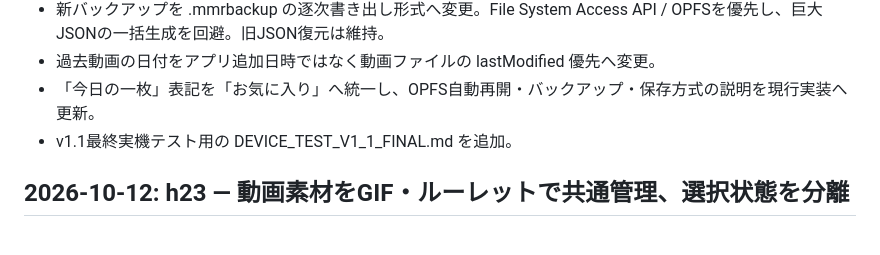
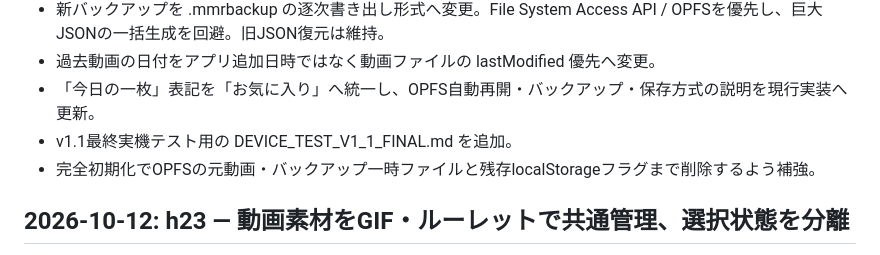
Before and after one commit to eltnegcellist/Memory_moments_roulette, a Markdown page: CHANGELOG.md, the part around the change. Drawn GitHub-style.

Commit message:
h24 final cleanup: CHANGELOG.md

```diff
--- a/CHANGELOG.md
+++ b/CHANGELOG.md
@@ -7,6 +7,7 @@
 - 過去動画の日付をアプリ追加日時ではなく動画ファイルの lastModified 優先へ変更。
 - 「今日の一枚」表記を「お気に入り」へ統一し、OPFS自動再開・バックアップ・保存方式の説明を現行実装へ更新。
 - v1.1最終実機テスト用の DEVICE_TEST_V1_1_FINAL.md を追加。
+- 完全初期化でOPFSの元動画・バックアップ一時ファイルと残存localStorageフラグまで削除するよう補強。
 
 ## 2026-10-12: h23 — 動画素材をGIF・ルーレットで共通管理、選択状態を分離
 
```
